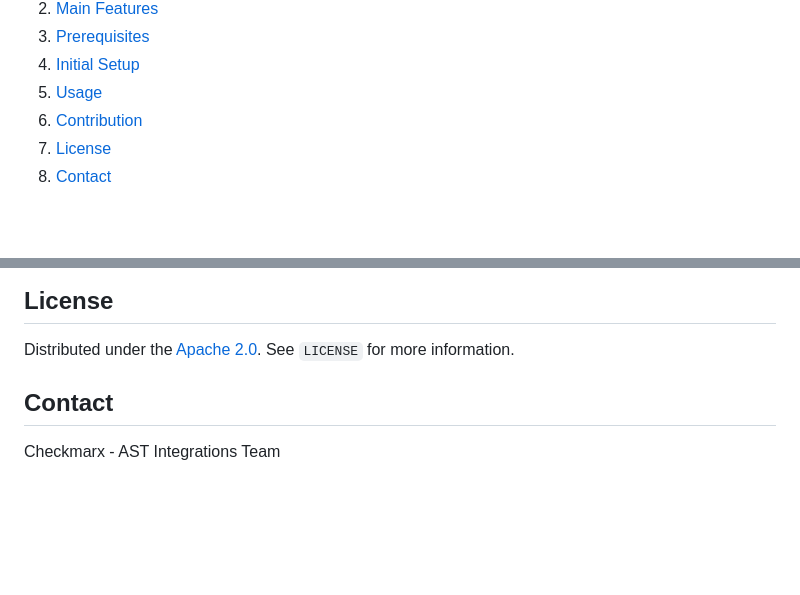
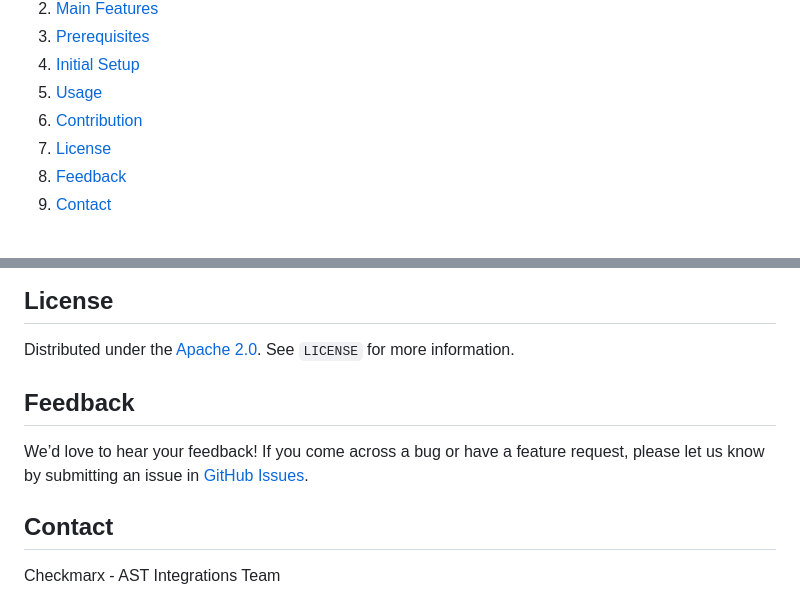
Before and after one commit to Checkmarx/ast-azure-plugin, a Markdown page: README.md, 2 parts joined by grey strips. Rendered like a GitHub page; folded sections open; blank space fills up the shorter version.

Commit message:
added feedback section

```diff
--- a/README.md
+++ b/README.md
@@ -45,6 +45,7 @@
     <li><a href="#usage">Usage</a></li>
     <li><a href="#contribution">Contribution</a></li>
     <li><a href="#license">License</a></li>
+     <li><a href="#feedback">Feedback</a></li>
     <li><a href="#contact">Contact</a></li>
   </ol>
 </details>
@@ -121,6 +122,9 @@ We appreciate feedback and contribution to the AZURE PLUGIN! Before you get star
 ## License
 Distributed under the [Apache 2.0](LICENSE). See `LICENSE` for more information.
 
+<!-- FEEDBACK -->
+## Feedback
+We’d love to hear your feedback! If you come across a bug or have a feature request, please let us know by submitting an issue in [GitHub Issues](https://github.com/Checkmarx/ast-azure-plugin/issues).
 
 <!-- CONTACT -->
 ## Contact
```
